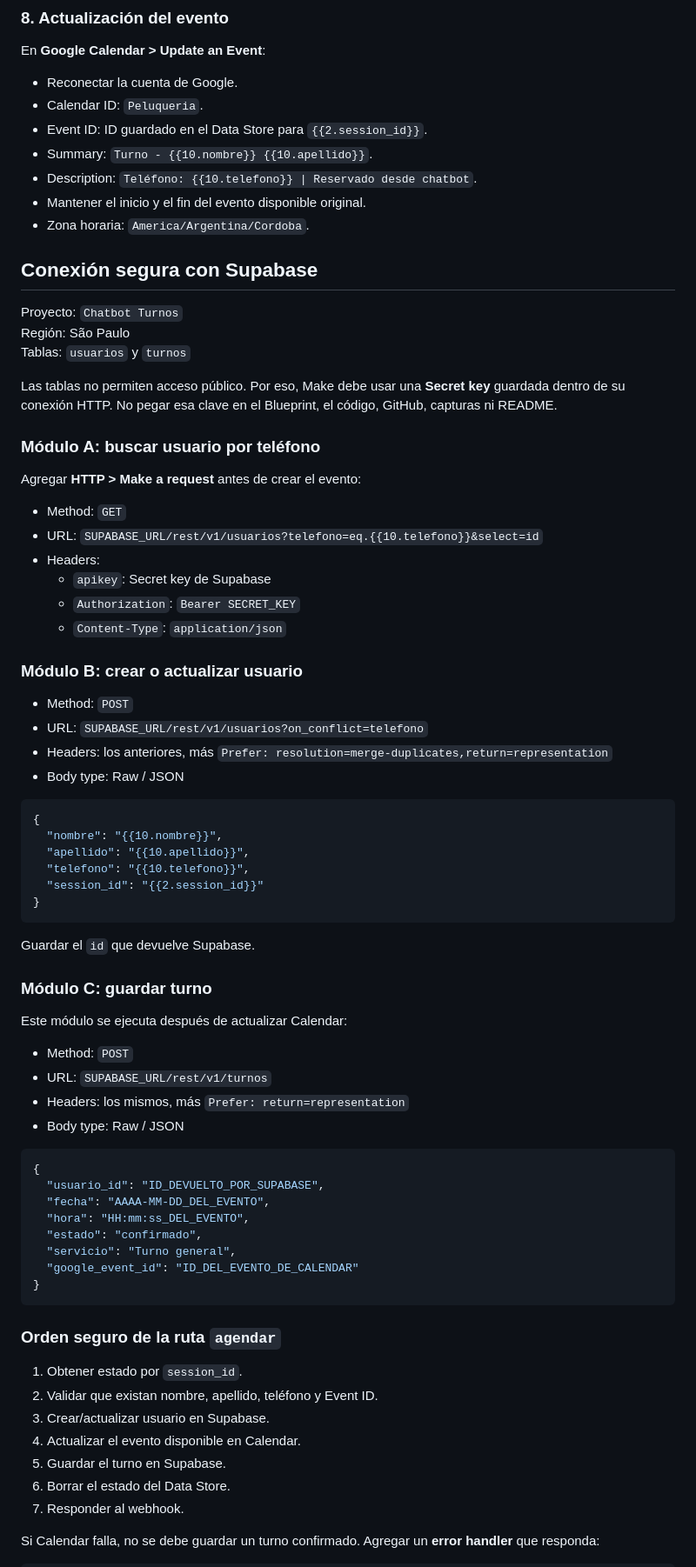
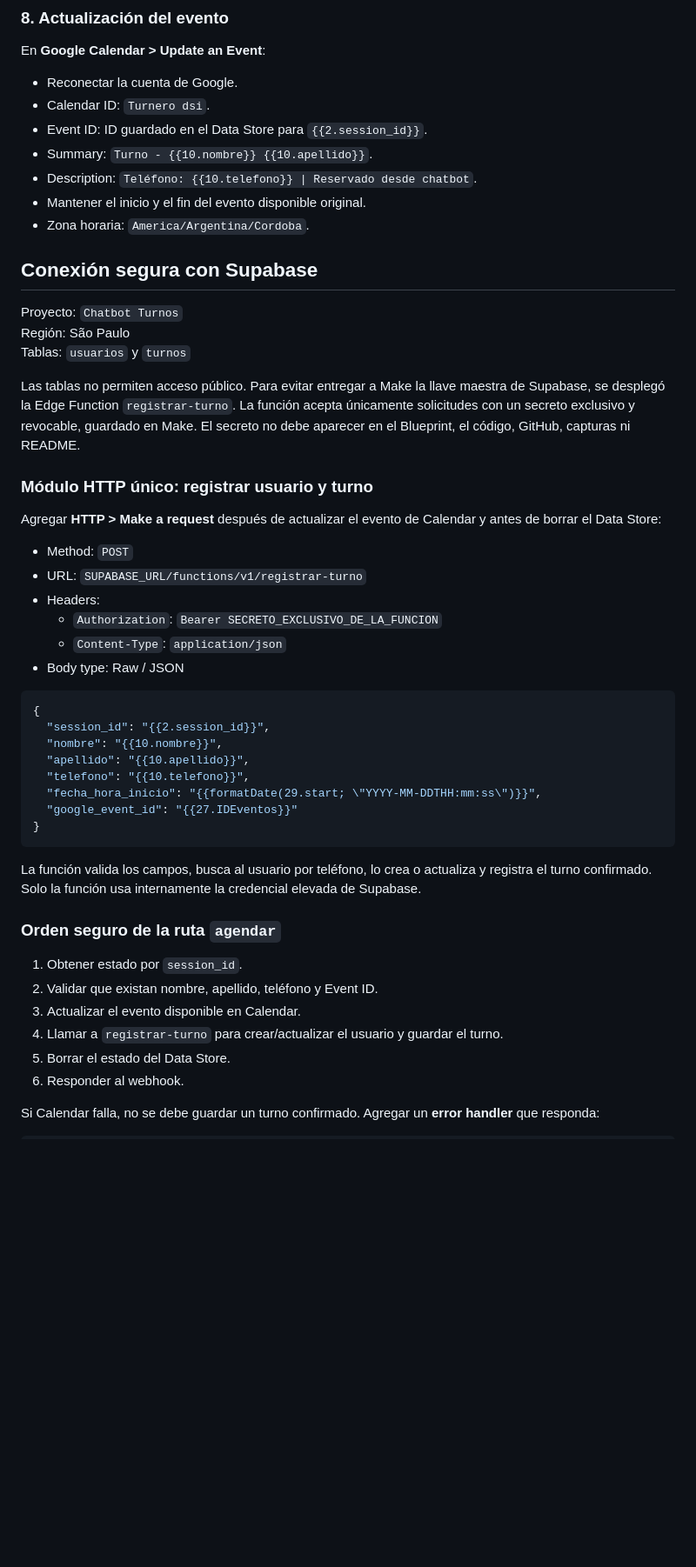
Before and after one commit to uriquin99/chatbot-turnos, a Markdown page: docs/make-produccion.md, the part around one of its changes. Shown at 87% size. Rendered like a GitHub page; blank space fills up the shorter version.

Commit message:
docs: documenta integración segura con Supabase

````diff
--- a/docs/make-produccion.md
+++ b/docs/make-produccion.md
@@ -113,7 +113,7 @@ La respuesta de la ruta `confirmar` debe ser JSON válido:
 En **Google Calendar > Update an Event**:
 
 - Reconectar la cuenta de Google.
-- Calendar ID: `Peluqueria`.
+- Calendar ID: `Turnero dsi`.
 - Event ID: ID guardado en el Data Store para `{{2.session_id}}`.
 - Summary: `Turno - {{10.nombre}} {{10.apellido}}`.
 - Description: `Teléfono: {{10.telefono}} | Reservado desde chatbot`.
@@ -126,64 +126,38 @@ Proyecto: `Chatbot Turnos`
 Región: São Paulo
 Tablas: `usuarios` y `turnos`
 
-Las tablas no permiten acceso público. Por eso, Make debe usar una **Secret key** guardada dentro de su conexión HTTP. No pegar esa clave en el Blueprint, el código, GitHub, capturas ni README.
+Las tablas no permiten acceso público. Para evitar entregar a Make la llave maestra de Supabase, se desplegó la Edge Function `registrar-turno`. La función acepta únicamente solicitudes con un secreto exclusivo y revocable, guardado en Make. El secreto no debe aparecer en el Blueprint, el código, GitHub, capturas ni README.
 
-### Módulo A: buscar usuario por teléfono
+### Módulo HTTP único: registrar usuario y turno
 
-Agregar **HTTP > Make a request** antes de crear el evento:
-
-- Method: `GET`
-- URL: `SUPABASE_URL/rest/v1/usuarios?telefono=eq.{{10.telefono}}&select=id`
-- Headers:
-  - `apikey`: Secret key de Supabase
-  - `Authorization`: `Bearer SECRET_KEY`
-  - `Content-Type`: `application/json`
-
-### Módulo B: crear o actualizar usuario
+Agregar **HTTP > Make a request** después de actualizar el evento de Calendar y antes de borrar el Data Store:
 
 - Method: `POST`
-- URL: `SUPABASE_URL/rest/v1/usuarios?on_conflict=telefono`
-- Headers: los anteriores, más `Prefer: resolution=merge-duplicates,return=representation`
+- URL: `SUPABASE_URL/functions/v1/registrar-turno`
+- Headers:
+  - `Authorization`: `Bearer SECRETO_EXCLUSIVO_DE_LA_FUNCION`
+  - `Content-Type`: `application/json`
 - Body type: Raw / JSON
 
 ```json
 {
+  "session_id": "{{2.session_id}}",
   "nombre": "{{10.nombre}}",
   "apellido": "{{10.apellido}}",
   "telefono": "{{10.telefono}}",
-  "session_id": "{{2.session_id}}"
+  "fecha_hora_inicio": "{{formatDate(29.start; \"YYYY-MM-DDTHH:mm:ss\")}}",
+  "google_event_id": "{{27.IDEventos}}"
 }
 ```
 
-Guardar el `id` que devuelve Supabase.
-
-### Módulo C: guardar turno
-
-Este módulo se ejecuta después de actualizar Calendar:
-
-- Method: `POST`
-- URL: `SUPABASE_URL/rest/v1/turnos`
-- Headers: los mismos, más `Prefer: return=representation`
-- Body type: Raw / JSON
-
-```json
-{
-  "usuario_id": "ID_DEVUELTO_POR_SUPABASE",
-  "fecha": "AAAA-MM-DD_DEL_EVENTO",
-  "hora": "HH:mm:ss_DEL_EVENTO",
-  "estado": "confirmado",
-  "servicio": "Turno general",
-  "google_event_id": "ID_DEL_EVENTO_DE_CALENDAR"
-}
-```
+La función valida los campos, busca al usuario por teléfono, lo crea o actualiza y registra el turno confirmado. Solo la función usa internamente la credencial elevada de Supabase.
 
 ### Orden seguro de la ruta `agendar`
 
 1. Obtener estado por `session_id`.
 2. Validar que existan nombre, apellido, teléfono y Event ID.
-3. Crear/actualizar usuario en Supabase.
-4. Actualizar el evento disponible en Calendar.
-5. Guardar el turno en Supabase.
+3. Actualizar el evento disponible en Calendar.
+4. Llamar a `registrar-turno` para crear/actualizar el usuario y guardar el turno.
 6. Borrar el estado del Data Store.
 7. Responder al webhook.
 
````
Also changed, not shown: other parts of docs/make-produccion.md (+3 -3 lines).
